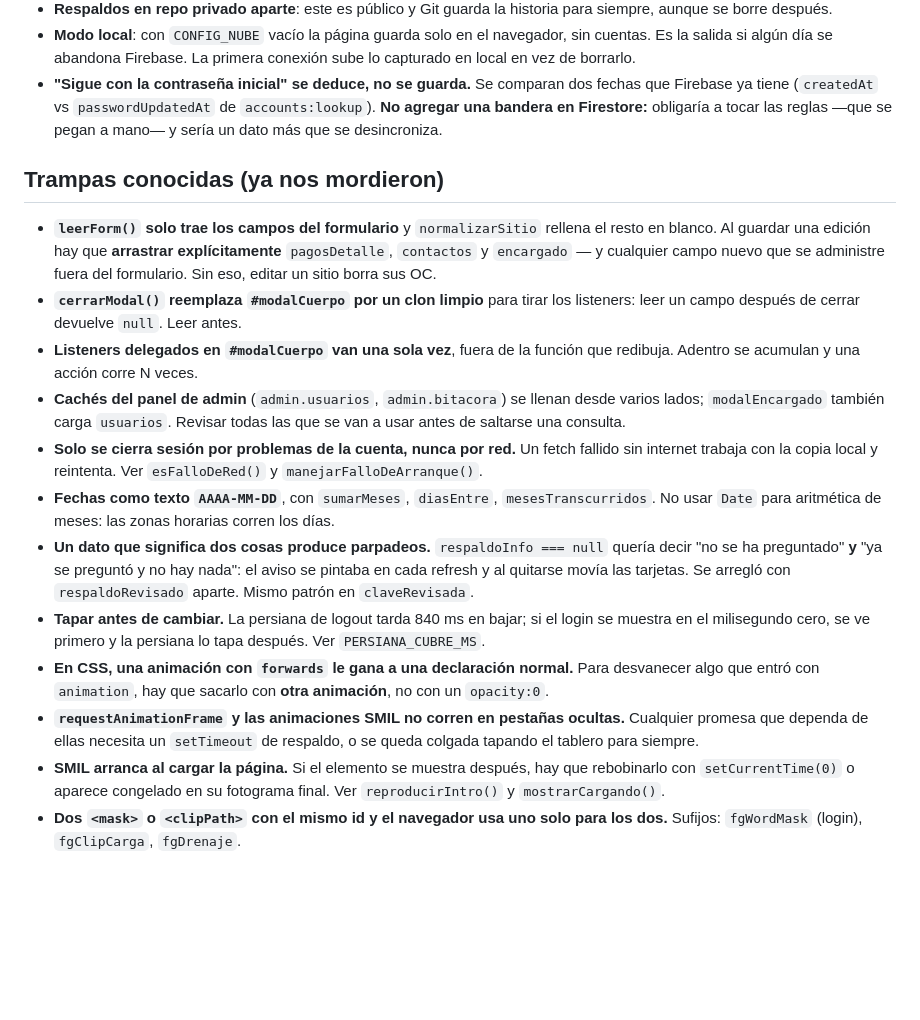
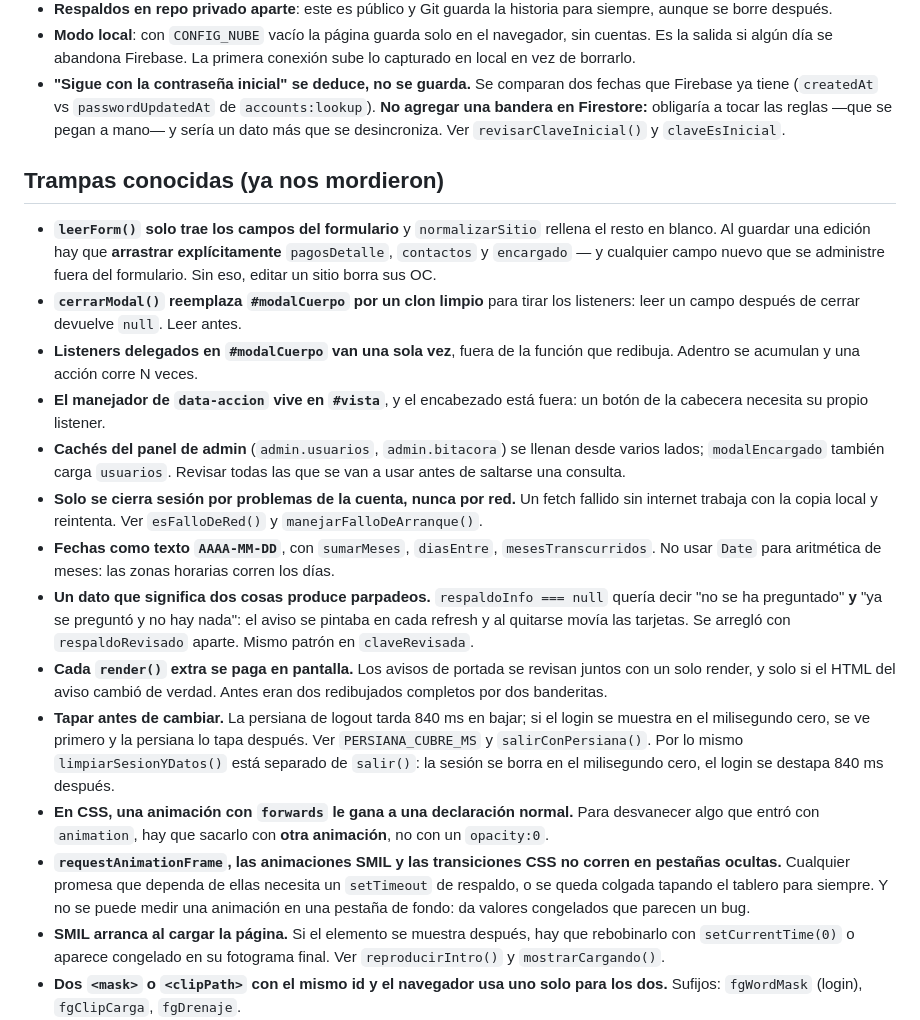
Before and after one commit to santiagogarza11/control-forpass, a Markdown page: CLAUDE.md, the part around one of its changes. Rendered like a GitHub page; blank space fills up the shorter version.

```diff
--- a/CLAUDE.md
+++ b/CLAUDE.md
@@ -145,7 +184,8 @@ tarde la red; al llegar los datos `completarLlenado()` lo termina en 240 ms y
 - **"Sigue con la contraseña inicial" se deduce, no se guarda.** Se comparan dos
   fechas que Firebase ya tiene (`createdAt` vs `passwordUpdatedAt` de
   `accounts:lookup`). **No agregar una bandera en Firestore:** obligaría a tocar
-  las reglas —que se pegan a mano— y sería un dato más que se desincroniza.
+  las reglas —que se pegan a mano— y sería un dato más que se desincroniza. Ver
+  `revisarClaveInicial()` y `claveEsInicial`.
 
 ## Trampas conocidas (ya nos mordieron)
 
@@ -158,6 +198,8 @@ tarde la red; al llegar los datos `completarLlenado()` lo termina en 240 ms y
   listeners: leer un campo después de cerrar devuelve `null`. Leer antes.
 - **Listeners delegados en `#modalCuerpo` van una sola vez**, fuera de la función
   que redibuja. Adentro se acumulan y una acción corre N veces.
+- **El manejador de `data-accion` vive en `#vista`**, y el encabezado está fuera:
+  un botón de la cabecera necesita su propio listener.
 - **Cachés del panel de admin** (`admin.usuarios`, `admin.bitacora`) se llenan
   desde varios lados; `modalEncargado` también carga `usuarios`. Revisar todas
   las que se van a usar antes de saltarse una consulta.
@@ -171,15 +213,22 @@ tarde la red; al llegar los datos `completarLlenado()` lo termina en 240 ms y
   quería decir "no se ha preguntado" **y** "ya se preguntó y no hay nada": el
   aviso se pintaba en cada refresh y al quitarse movía las tarjetas. Se arregló
   con `respaldoRevisado` aparte. Mismo patrón en `claveRevisada`.
+- **Cada `render()` extra se paga en pantalla.** Los avisos de portada se revisan
+  juntos con un solo render, y solo si el HTML del aviso cambió de verdad. Antes
+  eran dos redibujados completos por dos banderitas.
 - **Tapar antes de cambiar.** La persiana de logout tarda 840 ms en bajar; si el
   login se muestra en el milisegundo cero, se ve primero y la persiana lo tapa
-  después. Ver `PERSIANA_CUBRE_MS`.
+  después. Ver `PERSIANA_CUBRE_MS` y `salirConPersiana()`. Por lo mismo
+  `limpiarSesionYDatos()` está separado de `salir()`: la sesión se borra en el
+  milisegundo cero, el login se destapa 840 ms después.
 - **En CSS, una animación con `forwards` le gana a una declaración normal.** Para
   desvanecer algo que entró con `animation`, hay que sacarlo con **otra
   animación**, no con un `opacity:0`.
-- **`requestAnimationFrame` y las animaciones SMIL no corren en pestañas
-  ocultas.** Cualquier promesa que dependa de ellas necesita un `setTimeout` de
-  respaldo, o se queda colgada tapando el tablero para siempre.
+- **`requestAnimationFrame`, las animaciones SMIL y las transiciones CSS no
+  corren en pestañas ocultas.** Cualquier promesa que dependa de ellas necesita un
+  `setTimeout` de respaldo, o se queda colgada tapando el tablero para siempre. Y
+  no se puede medir una animación en una pestaña de fondo: da valores congelados
+  que parecen un bug.
 - **SMIL arranca al cargar la página.** Si el elemento se muestra después, hay
   que rebobinarlo con `setCurrentTime(0)` o aparece congelado en su fotograma
   final. Ver `reproducirIntro()` y `mostrarCargando()`.
```
Also changed, not shown: other parts of CLAUDE.md (+57 -9 lines).
